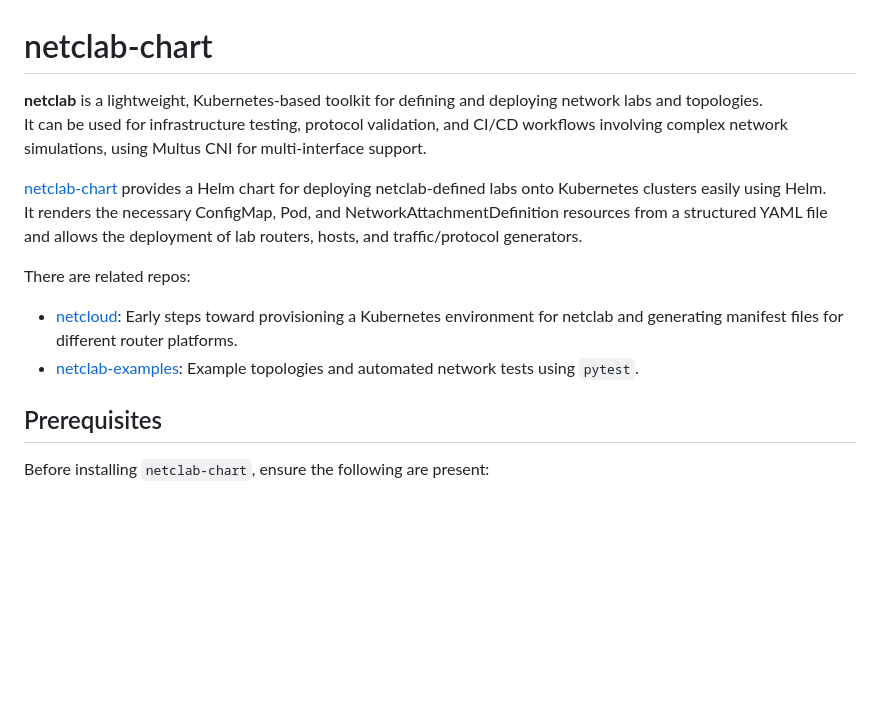
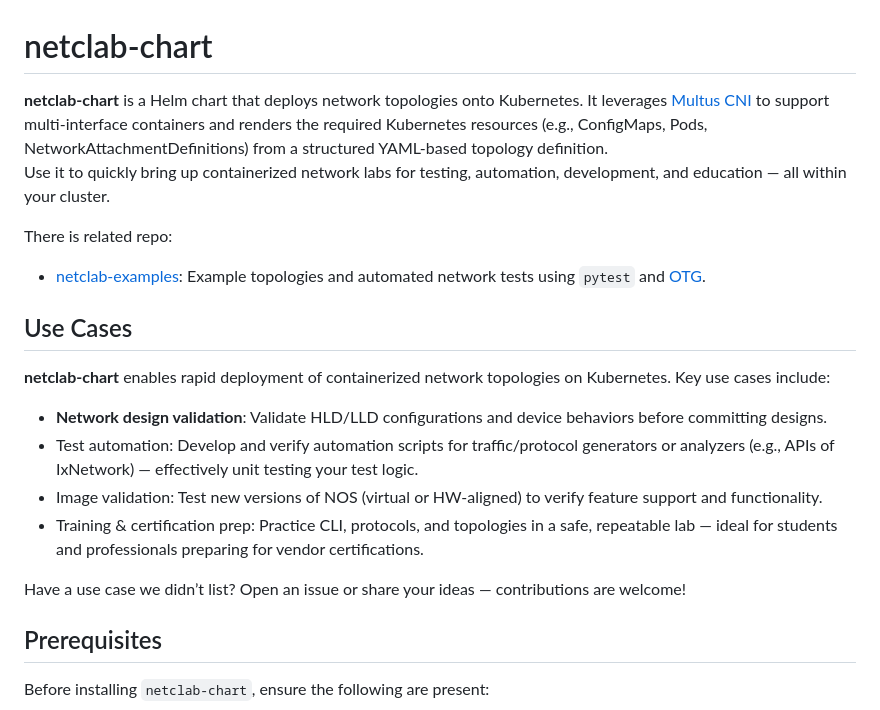
Before and after one commit to mbakalarski/netclab-chart, a Markdown page: README.md, the part around the change. Drawn GitHub-style; blank space fills up the shorter version.

```diff
--- a/README.md
+++ b/README.md
@@ -1,14 +1,23 @@
 # netclab-chart
 
-**netclab** is a lightweight, Kubernetes-based toolkit for defining and deploying network labs and topologies.<br>
-It can be used for infrastructure testing, protocol validation, and CI/CD workflows involving complex network simulations, using Multus CNI for multi-interface support.
+**netclab-chart**  is a Helm chart that deploys network topologies onto Kubernetes.
+It leverages [Multus CNI](https://github.com/k8snetworkplumbingwg/multus-cni) to support multi-interface containers and renders the required Kubernetes resources (e.g., ConfigMaps, Pods, NetworkAttachmentDefinitions) from a structured YAML-based topology definition.
+<br>
+Use it to quickly bring up containerized network labs for testing, automation, development, and education — all within your cluster.
 
-[netclab-chart](https://github.com/mbakalarski/netclab-chart) provides a Helm chart for deploying netclab-defined labs onto Kubernetes clusters easily using Helm.<br> It renders the necessary ConfigMap, Pod, and NetworkAttachmentDefinition resources from a structured YAML file and allows the deployment of lab routers, hosts, and traffic/protocol generators.
+There is related repo:
+- [netclab-examples](https://github.com/mbakalarski/netclab-examples): Example topologies and automated network tests using `pytest` and [OTG](https://github.com/open-traffic-generator).
 
-There are related repos:
-- [netcloud](https://github.com/mbakalarski/netclab): Early steps toward provisioning a Kubernetes environment for netclab and generating manifest files for different router platforms.
-- [netclab-examples](https://github.com/mbakalarski/netclab-examples): Example topologies and automated network tests using `pytest`.
 
+## Use Cases
+
+**netclab-chart** enables rapid deployment of containerized network topologies on Kubernetes. Key use cases include:
+- **Network design validation**: Validate HLD/LLD configurations and device behaviors before committing designs.
+- Test automation: Develop and verify automation scripts for traffic/protocol generators or analyzers (e.g., APIs of IxNetwork) — effectively unit testing your test logic.
+- Image validation: Test new versions of NOS (virtual or HW-aligned) to verify feature support and functionality.
+- Training & certification prep: Practice CLI, protocols, and topologies in a safe, repeatable lab — ideal for students and professionals preparing for vendor certifications.
+
+Have a use case we didn’t list? Open an issue or share your ideas — contributions are welcome!
 
 ## Prerequisites
 
```
